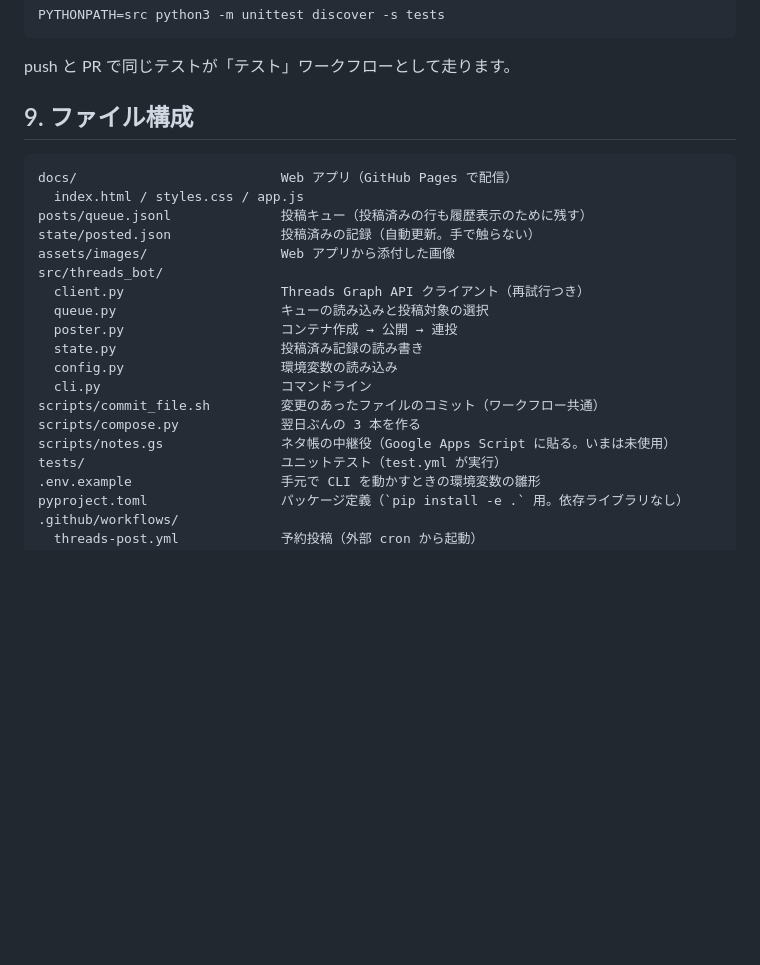
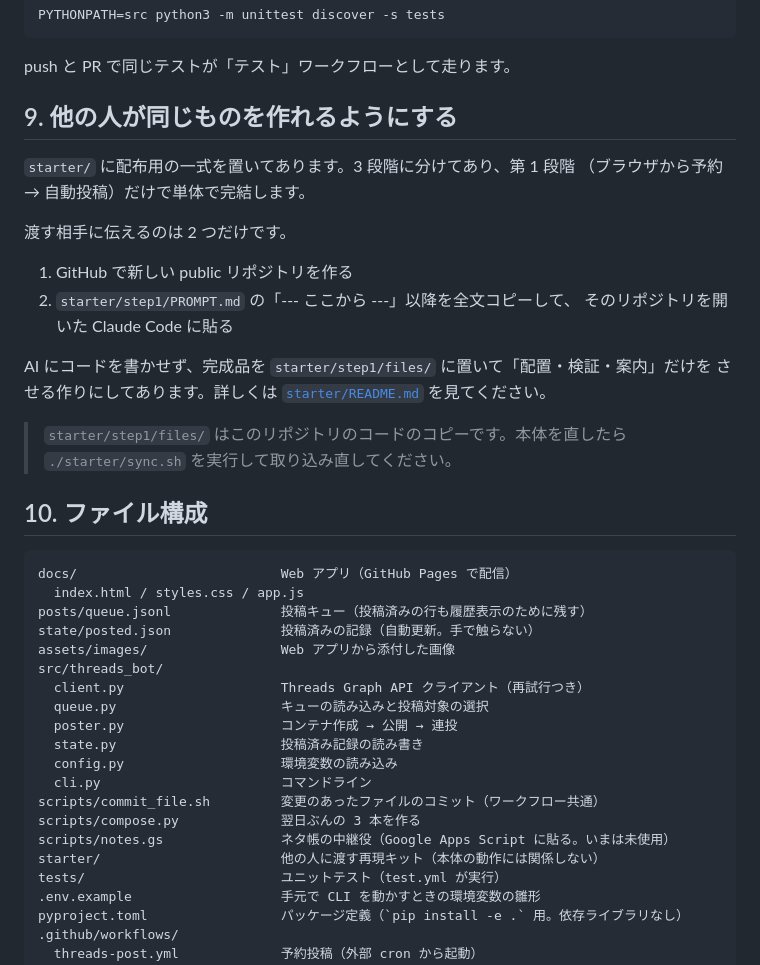
Before and after one commit to yasu29fr/yasu29fr, a Markdown page: README.md, the part around the change. Drawn GitHub-style; blank space fills up the shorter version.

Commit message:
feat(starter): 第 1 段階の再現キットを追加する
他の人が同じ仕組みをゼロから作れるようにする配布用の一式。
3 段階のうち、第 1 段階（ブラウザから予約 → 自動投稿）を用意した。

再現性を上げるため、AI にコードを書かせない作りにしている。完成品を
starter/step1/files/ に置き、AI の仕事は「配置・検証・案内」だけに絞った。
PROMPT.md には禁止事項、各手順の合格条件、実際に踏んだつまずきの対応表を
書き込んである。

- starter/README.md      3 段階の全体像と渡し方
- starter/step1/PROMPT.md AI に貼る指示書
- starter/step1/files/    相手のリポジトリに入る 27 ファイル
- starter/sync.sh         本体のコードを files/ へ取り込み直す（保守用）

配布用のコードは owner/repo をどこにも埋め込んでいない。画面はホスト名から
リポジトリを推測し、ワークフローは Secrets しか読まないため、そのまま動く。
第 2・第 3 段階で使う画面の入力欄は空欄として残してあるので、段階を進めても
作り直しは起きない。

Co-Authored-By: Claude Opus 5 <noreply@anthropic.com>
Claude-Session: https://claude.ai/code/session_01MVNJux1aSLc4h3iB9yqvk9

````diff
--- a/README.md
+++ b/README.md
@@ -395,7 +395,24 @@ PYTHONPATH=src python3 -m unittest discover -s tests
 
 push と PR で同じテストが「テスト」ワークフローとして走ります。
 
-## 9. ファイル構成
+## 9. 他の人が同じものを作れるようにする
+
+`starter/` に配布用の一式を置いてあります。3 段階に分けてあり、第 1 段階
+（ブラウザから予約 → 自動投稿）だけで単体で完結します。
+
+渡す相手に伝えるのは 2 つだけです。
+
+1. GitHub で新しい public リポジトリを作る
+2. `starter/step1/PROMPT.md` の「--- ここから ---」以降を全文コピーして、
+   そのリポジトリを開いた Claude Code に貼る
+
+AI にコードを書かせず、完成品を `starter/step1/files/` に置いて「配置・検証・案内」だけを
+させる作りにしてあります。詳しくは [`starter/README.md`](starter/README.md) を見てください。
+
+> `starter/step1/files/` はこのリポジトリのコードのコピーです。本体を直したら
+> `./starter/sync.sh` を実行して取り込み直してください。
+
+## 10. ファイル構成
 
 ```
 docs/                          Web アプリ（GitHub Pages で配信）
@@ -413,6 +430,7 @@ src/threads_bot/
 scripts/commit_file.sh         変更のあったファイルのコミット（ワークフロー共通）
 scripts/compose.py             翌日ぶんの 3 本を作る
 scripts/notes.gs               ネタ帳の中継役（Google Apps Script に貼る。いまは未使用）
+starter/                       他の人に渡す再現キット（本体の動作には関係しない）
 tests/                         ユニットテスト（test.yml が実行）
 .env.example                   手元で CLI を動かすときの環境変数の雛形
 pyproject.toml                 パッケージ定義（`pip install -e .` 用。依存ライブラリなし）
````
